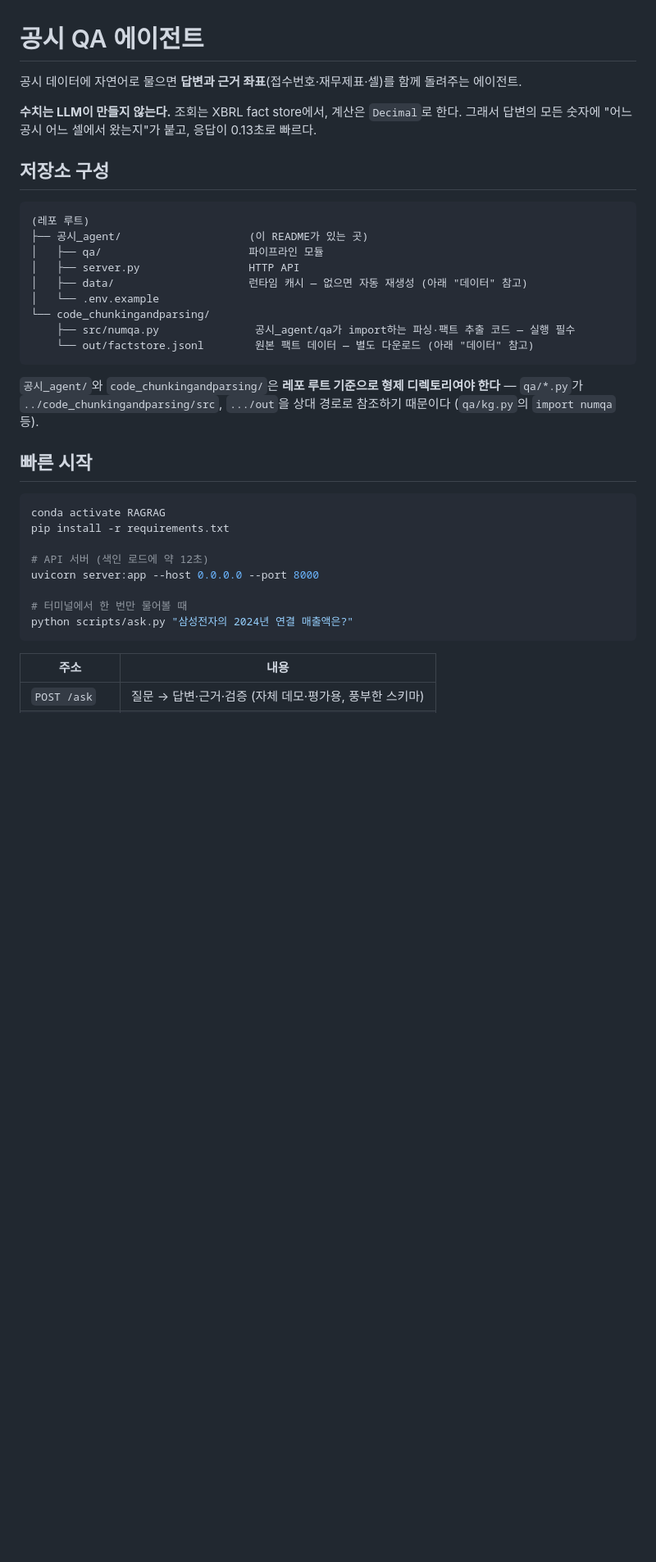
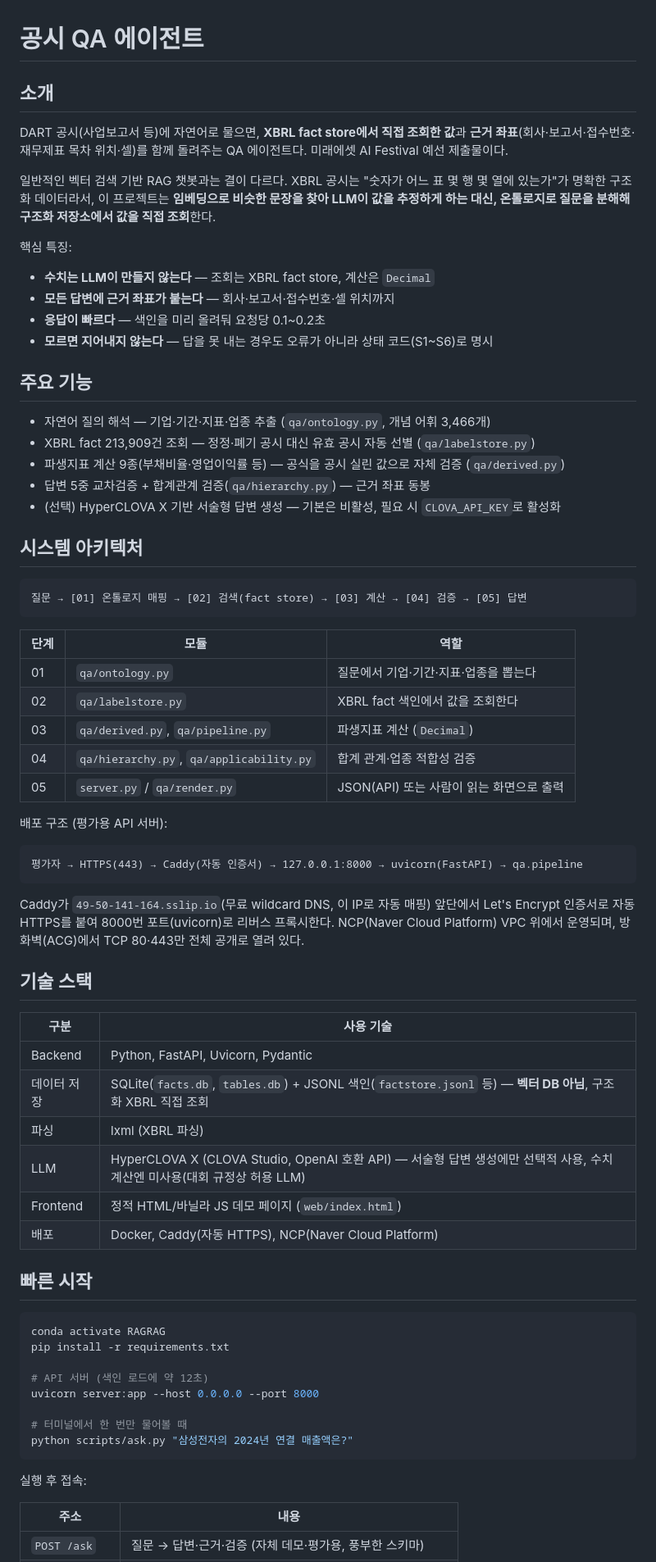
Before and after one commit to choi-ce3l/RAGRAG, a Markdown page: 공시_agent/README.md, the part around one of its changes. Shown at 82% size. Drawn GitHub-style; blank space fills up the shorter version.

````diff
--- a/공시_agent/README.md
+++ b/공시_agent/README.md
@@ -1,27 +1,64 @@
 # 공시 QA 에이전트
 
-공시 데이터에 자연어로 물으면 **답변과 근거 좌표**(접수번호·재무제표·셀)를 함께 돌려주는 에이전트.
+## 소개
 
-**수치는 LLM이 만들지 않는다.** 조회는 XBRL fact store에서, 계산은 `Decimal`로 한다.
-그래서 답변의 모든 숫자에 "어느 공시 어느 셀에서 왔는지"가 붙고, 응답이 0.13초로 빠르다.
+DART 공시(사업보고서 등)에 자연어로 물으면, **XBRL fact store에서 직접 조회한 값**과
+**근거 좌표**(회사·보고서·접수번호·재무제표 목차 위치·셀)를 함께 돌려주는 QA 에이전트다.
+미래에셋 AI Festival 예선 제출물이다.
 
-## 저장소 구성
+일반적인 벡터 검색 기반 RAG 챗봇과는 결이 다르다. XBRL 공시는 "숫자가 어느 표 몇 행 몇 열에
+있는가"가 명확한 구조화 데이터라서, 이 프로젝트는 **임베딩으로 비슷한 문장을 찾아 LLM이 값을
+추정하게 하는 대신, 온톨로지로 질문을 분해해 구조화 저장소에서 값을 직접 조회**한다.
+
+핵심 특징:
+
+- **수치는 LLM이 만들지 않는다** — 조회는 XBRL fact store, 계산은 `Decimal`
+- **모든 답변에 근거 좌표가 붙는다** — 회사·보고서·접수번호·셀 위치까지
+- **응답이 빠르다** — 색인을 미리 올려둬 요청당 0.1~0.2초
+- **모르면 지어내지 않는다** — 답을 못 내는 경우도 오류가 아니라 상태 코드(S1~S6)로 명시
+
+## 주요 기능
+
+- 자연어 질의 해석 — 기업·기간·지표·업종 추출 (`qa/ontology.py`, 개념 어휘 3,466개)
+- XBRL fact 213,909건 조회 — 정정·폐기 공시 대신 유효 공시 자동 선별 (`qa/labelstore.py`)
+- 파생지표 계산 9종(부채비율·영업이익률 등) — 공식을 공시 실린 값으로 자체 검증 (`qa/derived.py`)
+- 답변 5중 교차검증 + 합계관계 검증(`qa/hierarchy.py`) — 근거 좌표 동봉
+- (선택) HyperCLOVA X 기반 서술형 답변 생성 — 기본은 비활성, 필요 시 `CLOVA_API_KEY`로 활성화
+
+## 시스템 아키텍처
 
 ```
-(레포 루트)
-├── 공시_agent/                    (이 README가 있는 곳)
-│   ├── qa/                       파이프라인 모듈
-│   ├── server.py                 HTTP API
-│   ├── data/                     런타임 캐시 — 없으면 자동 재생성 (아래 "데이터" 참고)
-│   └── .env.example
-└── code_chunkingandparsing/
-    ├── src/numqa.py               공시_agent/qa가 import하는 파싱·팩트 추출 코드 — 실행 필수
-    └── out/factstore.jsonl        원본 팩트 데이터 — 별도 다운로드 (아래 "데이터" 참고)
+질문 → [01] 온톨로지 매핑 → [02] 검색(fact store) → [03] 계산 → [04] 검증 → [05] 답변
 ```
 
-`공시_agent/`와 `code_chunkingandparsing/`은 **레포 루트 기준으로 형제 디렉토리여야 한다** —
-`qa/*.py`가 `../code_chunkingandparsing/src`, `.../out`을 상대 경로로 참조하기 때문이다
-(`qa/kg.py`의 `import numqa` 등).
+| 단계 | 모듈 | 역할 |
+|---|---|---|
+| 01 | `qa/ontology.py` | 질문에서 기업·기간·지표·업종을 뽑는다 |
+| 02 | `qa/labelstore.py` | XBRL fact 색인에서 값을 조회한다 |
+| 03 | `qa/derived.py`, `qa/pipeline.py` | 파생지표 계산 (`Decimal`) |
+| 04 | `qa/hierarchy.py`, `qa/applicability.py` | 합계 관계·업종 적합성 검증 |
+| 05 | `server.py` / `qa/render.py` | JSON(API) 또는 사람이 읽는 화면으로 출력 |
+
+배포 구조 (평가용 API 서버):
+
+```
+평가자 → HTTPS(443) → Caddy(자동 인증서) → 127.0.0.1:8000 → uvicorn(FastAPI) → qa.pipeline
+```
+
+Caddy가 `49-50-141-164.sslip.io`(무료 wildcard DNS, 이 IP로 자동 매핑) 앞단에서 Let's Encrypt
+인증서로 자동 HTTPS를 붙여 8000번 포트(uvicorn)로 리버스 프록시한다. NCP(Naver Cloud Platform)
+VPC 위에서 운영되며, 방화벽(ACG)에서 TCP 80·443만 전체 공개로 열려 있다.
+
+## 기술 스택
+
+| 구분 | 사용 기술 |
+|---|---|
+| Backend | Python, FastAPI, Uvicorn, Pydantic |
+| 데이터 저장 | SQLite(`facts.db`, `tables.db`) + JSONL 색인(`factstore.jsonl` 등) — **벡터 DB 아님**, 구조화 XBRL 직접 조회 |
+| 파싱 | lxml (XBRL 파싱) |
+| LLM | HyperCLOVA X (CLOVA Studio, OpenAI 호환 API) — 서술형 답변 생성에만 선택적 사용, 수치 계산엔 미사용(대회 규정상 허용 LLM) |
+| Frontend | 정적 HTML/바닐라 JS 데모 페이지 (`web/index.html`) |
+| 배포 | Docker, Caddy(자동 HTTPS), NCP(Naver Cloud Platform) |
 
 ## 빠른 시작
 
@@ -36,6 +73,8 @@ uvicorn server:app --host 0.0.0.0 --port 8000
 python scripts/ask.py "삼성전자의 2024년 연결 매출액은?"
 ```
 
+실행 후 접속:
+
 | 주소 | 내용 |
 |---|---|
 | `POST /ask` | 질문 → 답변·근거·검증 (자체 데모·평가용, 풍부한 스키마) |
````
Also changed, not shown: other parts of 공시_agent/README.md (+115 -68 lines).
